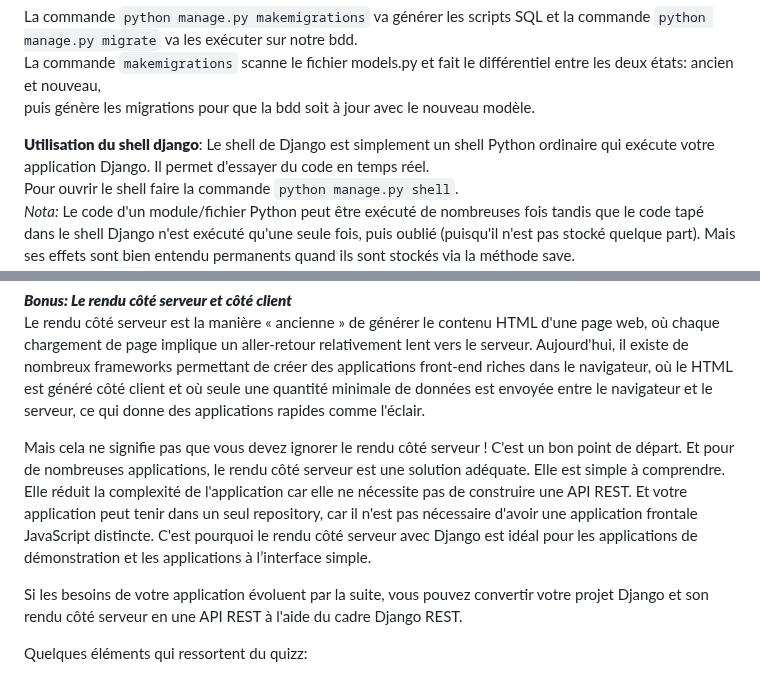
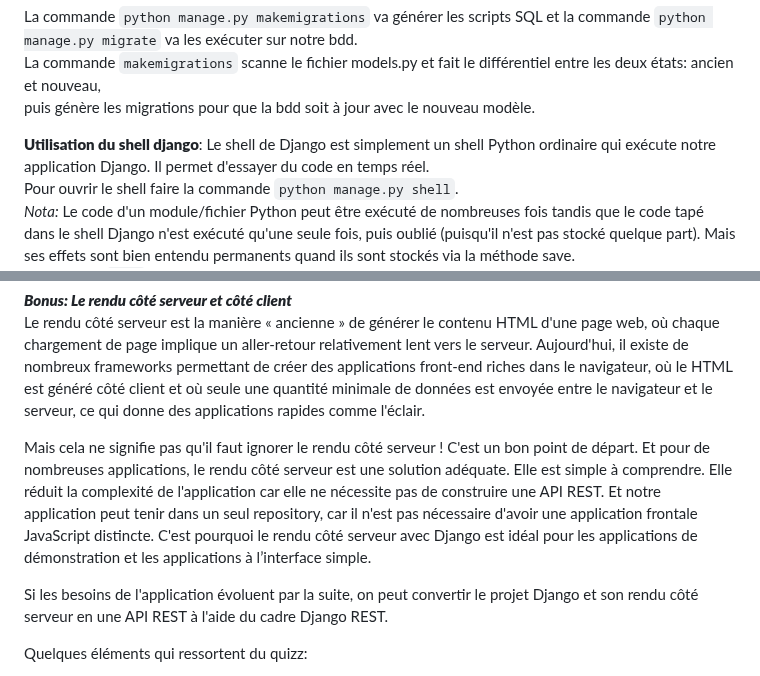
Before and after one commit to francksaounde/django-training-beginner, a Markdown page: chap1.md, 2 parts joined by grey strips. Drawn GitHub-style.

```diff
--- a/chap1.md
+++ b/chap1.md
@@ -95,7 +95,7 @@ La commande `python manage.py makemigrations` va générer les scripts SQL et la
 La commande `makemigrations` scanne le fichier models.py et fait le différentiel entre les deux états: ancien et nouveau,
 puis génère les migrations pour que la bdd soit à jour avec le nouveau modèle.
 
-****Utilisation du shell django****: Le shell de Django est simplement un shell Python ordinaire qui exécute votre application Django. Il permet d'essayer du code en temps réel.
+****Utilisation du shell django****: Le shell de Django est simplement un shell Python ordinaire qui exécute notre application Django. Il permet d'essayer du code en temps réel.
 Pour ouvrir le shell faire la commande `python manage.py shell`.
 _Nota:_ Le code d'un module/fichier Python peut être exécuté de nombreuses fois tandis que le code tapé dans le shell Django n'est exécuté qu'une seule fois, puis oublié (puisqu'il n'est pas stocké quelque part). Mais ses effets sont bien entendu permanents quand ils sont stockés via la méthode save.
 La méthode `save` permet de stocker l'objet en bdd et par la même occasion de lui attribuer un id; elle est héritée de la classe de base `models.Model` (de Django) dont hérite nos modèles.
@@ -313,12 +314,12 @@ Le rendu côté serveur est la manière « ancienne » de générer le contenu H
 Aujourd'hui, il existe de nombreux frameworks permettant de créer des applications front-end riches dans le navigateur,
 où le HTML est généré côté client et où seule une quantité minimale de données est envoyée entre le navigateur et le serveur, ce qui donne des applications rapides comme l'éclair.
 
-Mais cela ne signifie pas que vous devez ignorer le rendu côté serveur ! C'est un bon point de départ. Et pour de nombreuses applications,
+Mais cela ne signifie pas qu'il faut ignorer le rendu côté serveur ! C'est un bon point de départ. Et pour de nombreuses applications,
 le rendu côté serveur est une solution adéquate. Elle est simple à comprendre. Elle réduit la complexité de l'application car elle ne nécessite pas de construire une API REST.
-Et votre application peut tenir dans un seul repository, car il n'est pas nécessaire d'avoir une application frontale JavaScript distincte.
+Et notre application peut tenir dans un seul repository, car il n'est pas nécessaire d'avoir une application frontale JavaScript distincte.
 C'est pourquoi le rendu côté serveur avec Django est idéal pour les applications de démonstration et les applications à l’interface simple.
 
-Si les besoins de votre application évoluent par la suite, vous pouvez convertir votre projet Django et son rendu côté serveur en une API REST à l'aide du cadre Django REST.
+Si les besoins de l'application évoluent par la suite, on peut convertir le projet Django et son rendu côté serveur en une API REST à l'aide du cadre Django REST.
 
 Quelques éléments qui ressortent du quizz:
 - La balise `{% now "Y" %}` permet d'extraire l'année en cours
```
Also changed, not shown: other parts of chap1.md (+2 -1 lines).
